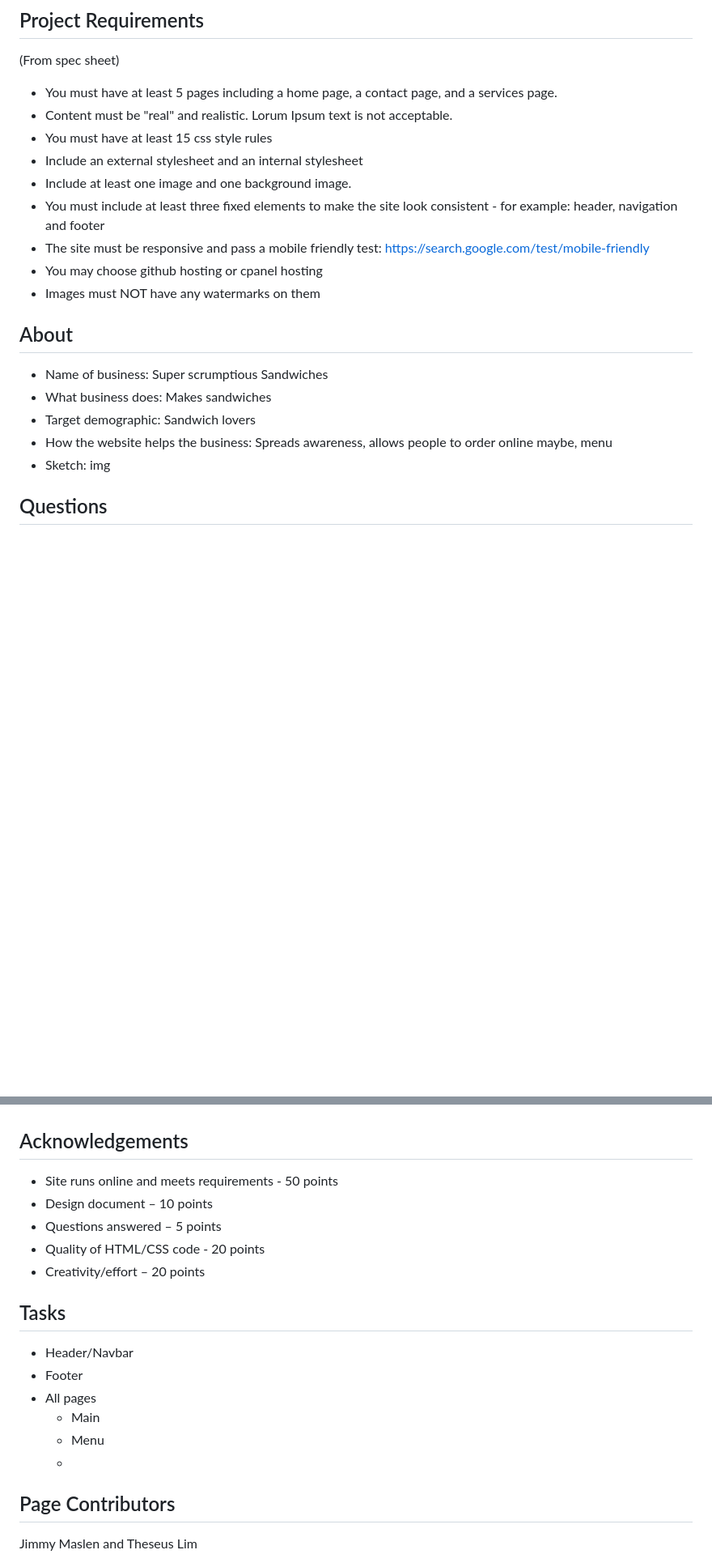
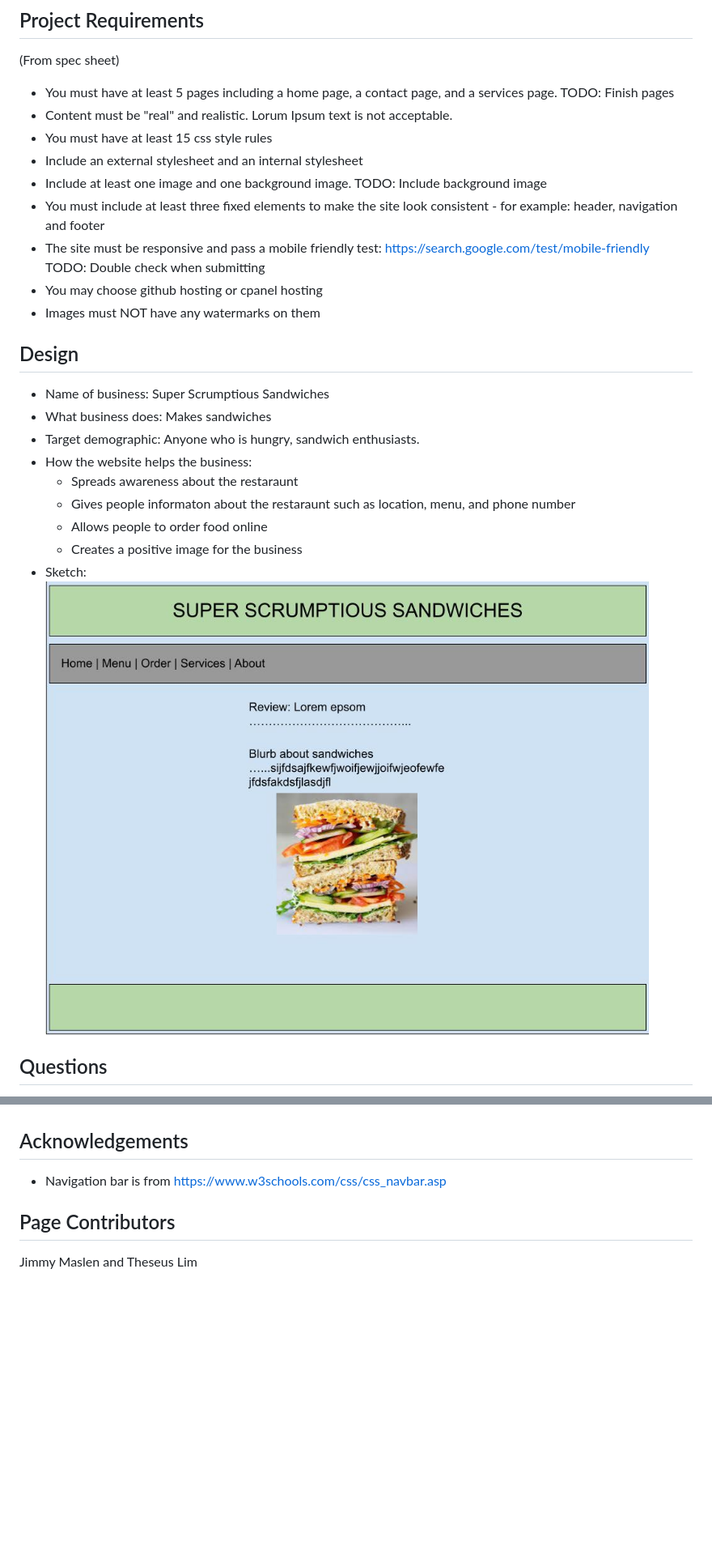
Before and after one commit to maslenj/BusinessWebsite, a Markdown page: README.md, 2 parts joined by grey strips. Shown: that part at 81% size. GitHub-like rendering; pictures changed too: Pictures/Sketch.jpg (added); blank space fills up the shorter version.

```diff
--- a/README.md
+++ b/README.md
@@ -6,22 +6,29 @@ Fake business website created for CS20.
 (From spec sheet)
 
 - You must have at least 5 pages including a home page, a contact page, and a services page.
+TODO: Finish pages
 - Content must be "real" and realistic. Lorum Ipsum text is not acceptable.
 - You must have at least 15 css style rules
 - Include an external stylesheet and an internal stylesheet
 - Include at least one image and one background image.
+TODO: Include background image
 - You must include at least three fixed elements to make the site look consistent - for example: header, navigation and footer
 - The site must be responsive and pass a mobile friendly test: https://search.google.com/test/mobile-friendly
+TODO: Double check when submitting
 - You may choose github hosting or cpanel hosting
 - Images must NOT have any watermarks on them
 
-## About
+## Design
 
-- Name of business: Super scrumptious Sandwiches
+- Name of business: Super Scrumptious Sandwiches
 - What business does: Makes sandwiches
-- Target demographic: Sandwich lovers
-- How the website helps the business: Spreads awareness, allows people to order online maybe, menu
-- Sketch: img
+- Target demographic: Anyone who is hungry, sandwich enthusiasts.
+- How the website helps the business:
+    - Spreads awareness about the restaraunt
+    - Gives people informaton about the restaraunt such as location, menu, and phone number
+    - Allows people to order food online
+    - Creates a positive image for the business
+- Sketch: ![](./Pictures/Sketch.jpg)
 
 ## Questions
 
@@ -37,20 +44,7 @@ Fake business website created for CS20.
 
 ## Acknowledgements
 
-- Site runs online and meets requirements - 50 points
-- Design document – 10 points
-- Questions answered – 5 points
-- Quality of HTML/CSS code - 20 points
-- Creativity/effort – 20 points
-
-## Tasks
-
-- Header/Navbar
-- Footer
-- All pages
-    - Main
-    - Menu
-    -
+- Navigation bar is from https://www.w3schools.com/css/css_navbar.asp
 
 ## Page Contributors
 Jimmy Maslen and Theseus Lim
```
Also changed, not shown: 6 other files.
